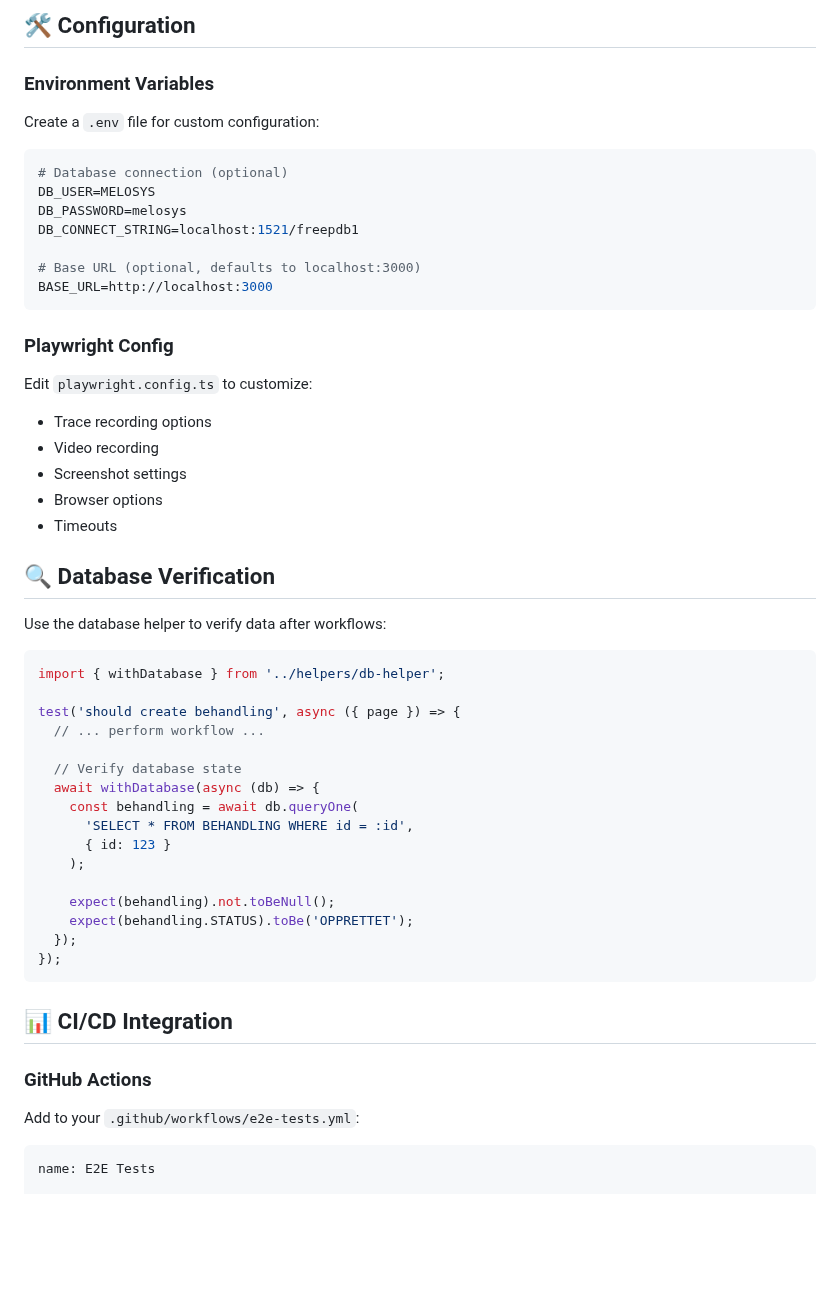
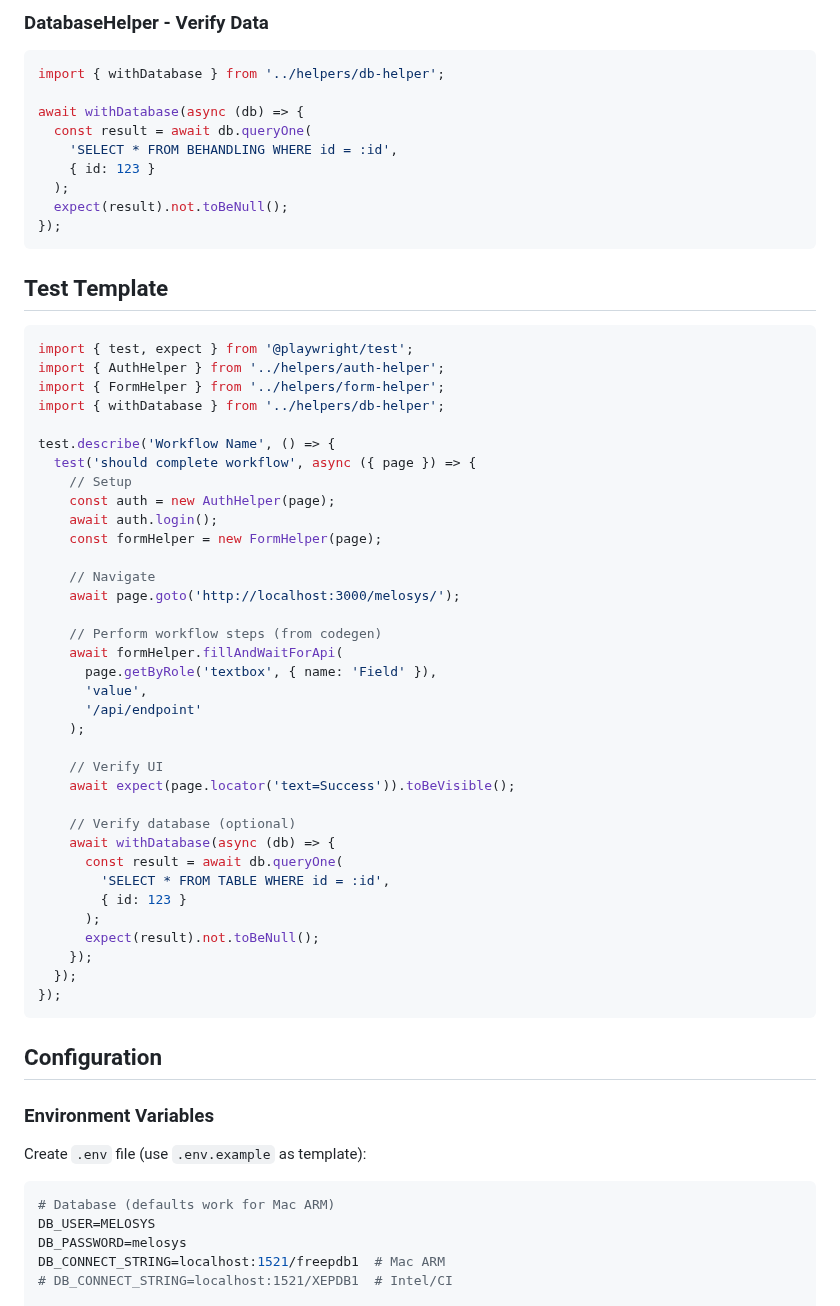
Before and after one commit to navikt/melosys-e2e-tests, a Markdown page: README.md, the part around one of its changes. Drawn GitHub-style; blank space fills up the shorter version.

````diff
--- a/README.md
+++ b/README.md
@@ -219,58 +362,67 @@ melosys-e2e-tests/
-## 🛠️ Configuration
-
-### Environment Variables
-
-Create a `.env` file for custom configuration:
-
-```bash
-# Database connection (optional)
-DB_USER=MELOSYS
-DB_PASSWORD=melosys
-DB_CONNECT_STRING=localhost:1521/freepdb1
-
-# Base URL (optional, defaults to localhost:3000)
-BASE_URL=http://localhost:3000
-```
-
-### Playwright Config
-
-Edit `playwright.config.ts` to customize:
-
-- Trace recording options
-- Video recording
-- Screenshot settings
-- Browser options
-- Timeouts
-
-## 🔍 Database Verification
-
-Use the database helper to verify data after workflows:
+### DatabaseHelper - Verify Data
 
 ```typescript
 import { withDatabase } from '../helpers/db-helper';
 
-test('should create behandling', async ({ page }) => {
-  // ... perform workflow ...
+await withDatabase(async (db) => {
+  const result = await db.queryOne(
+    'SELECT * FROM BEHANDLING WHERE id = :id',
+    { id: 123 }
+  );
+  expect(result).not.toBeNull();
+});
+```
 
-  // Verify database state
-  await withDatabase(async (db) => {
-    const behandling = await db.queryOne(
-      'SELECT * FROM BEHANDLING WHERE id = :id',
-      { id: 123 }
+## Test Template
+
+```typescript
+import { test, expect } from '@playwright/test';
+import { AuthHelper } from '../helpers/auth-helper';
+import { FormHelper } from '../helpers/form-helper';
+import { withDatabase } from '../helpers/db-helper';
+
+test.describe('Workflow Name', () => {
+  test('should complete workflow', async ({ page }) => {
+    // Setup
+    const auth = new AuthHelper(page);
+    await auth.login();
+    const formHelper = new FormHelper(page);
+
+    // Navigate
+    await page.goto('http://localhost:3000/melosys/');
+
+    // Perform workflow steps (from codegen)
+    await formHelper.fillAndWaitForApi(
+      page.getByRole('textbox', { name: 'Field' }),
+      'value',
+      '/api/endpoint'
     );
 
-    expect(behandling).not.toBeNull();
-    expect(behandling.STATUS).toBe('OPPRETTET');
+    // Verify UI
+    await expect(page.locator('text=Success')).toBeVisible();
+
+    // Verify database (optional)
+    await withDatabase(async (db) => {
+      const result = await db.queryOne(
+        'SELECT * FROM TABLE WHERE id = :id',
+        { id: 123 }
+      );
+      expect(result).not.toBeNull();
+    });
   });
 });
 ```
 
-## 📊 CI/CD Integration
+## Configuration
 
-### GitHub Actions
+### Environment Variables
 
-Add to your `.github/workflows/e2e-tests.yml`:
+Create `.env` file (use `.env.example` as template):
 
-```yaml
-name: E2E Tests
+```bash
+# Database (defaults work for Mac ARM)
+DB_USER=MELOSYS
+DB_PASSWORD=melosys
+DB_CONNECT_STRING=localhost:1521/freepdb1  # Mac ARM
+# DB_CONNECT_STRING=localhost:1521/XEPDB1  # Intel/CI
 
````
Also changed, not shown: other parts of README.md (+389 -256 lines).
